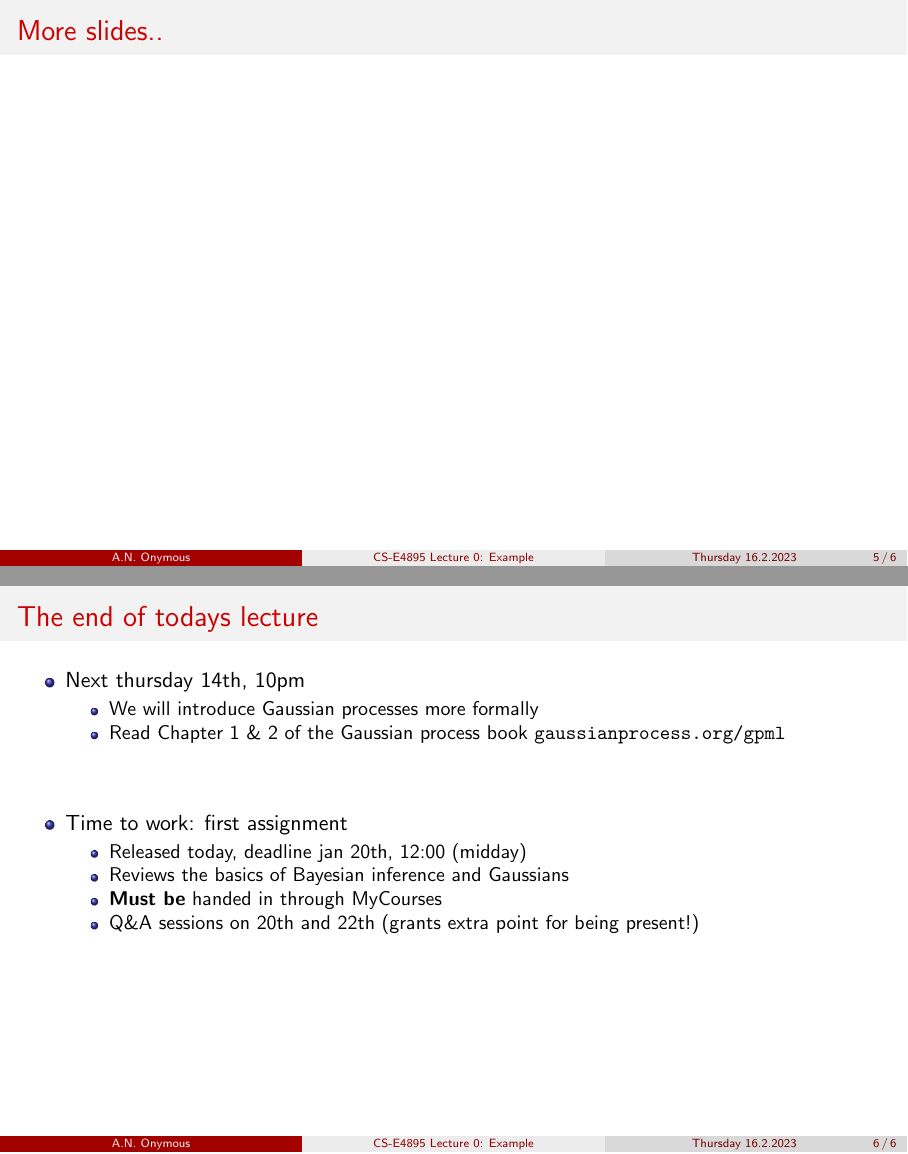
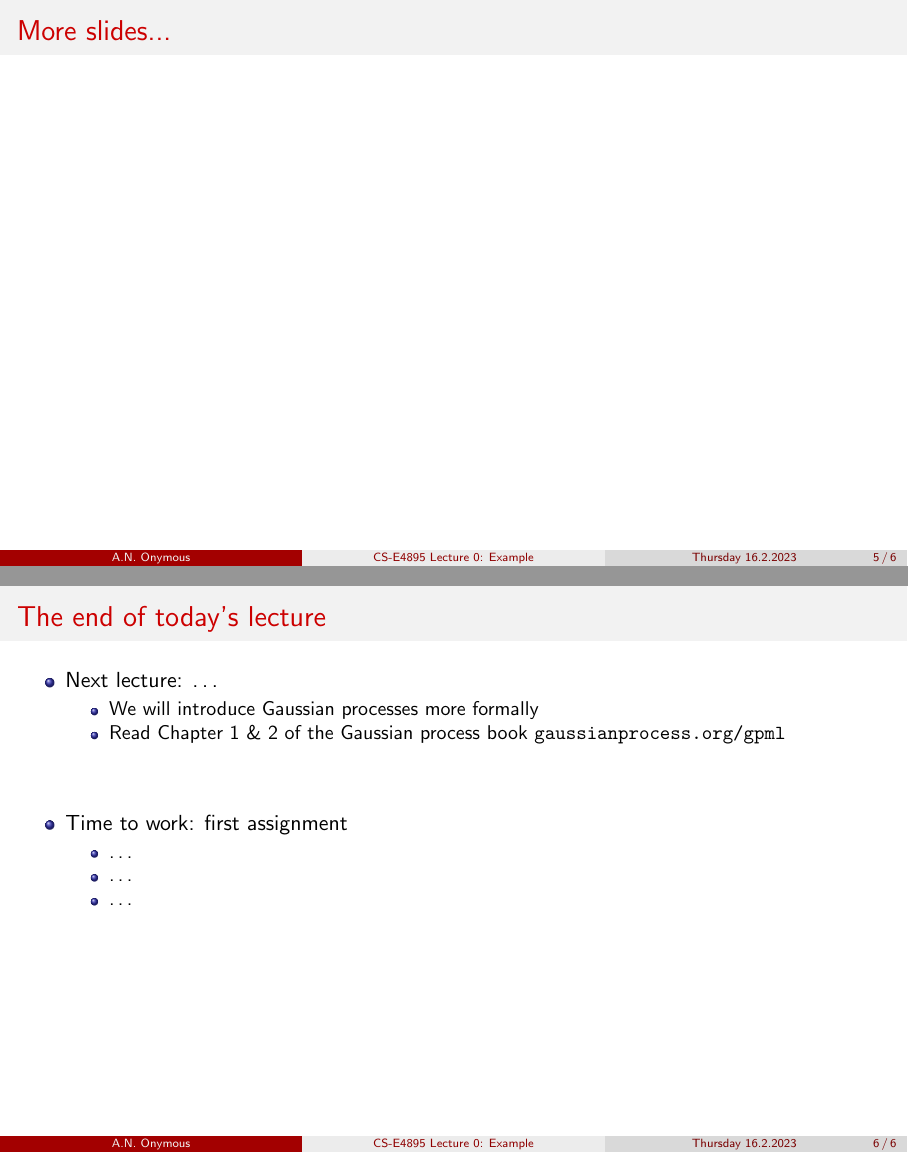
Before and after one commit to st--/beamer-lecture-template-example, LaTeX slides (lec-example/content.tex): pages 9 and 10 of 10 before the commit and pages 9 and 14 of 14 after it, joined at a grey line. Compiled offline with pdfLaTeX.

Commit message:
update example

```diff
--- a/lec-example/content.tex
+++ b/lec-example/content.tex
@@ -82,21 +79,21 @@
 	\begin{enumerate}
 		\item If $\bm{\Sigma}$ is diagonal, then $x_1$ and $x_2$ are uncorrelated? True or false?
 		\item If $\bm{\Sigma}$ is diagonal, then $x_1$ and $x_2$ are independent? True or false?
-		\item What is  the volume (integral) of density?
+		\item What is the volume (integral) of density?
 		\item Which of the four densities has the highest peak and why?
 	\end{enumerate}
 \end{frame}
 
 
-\begin{frame}{More slides..}
+\begin{frame}{More slides...}
 \end{frame}
 
 
 % last slide
-\begin{frame}{The end of todays lecture}
+\begin{frame}{The end of today's lecture}
 \begin{itemize}
-	\item Next thursday 14th, 10pm
-	\begin{itemize}
+	\item Next lecture: \dots
+	\begin{itemize}[<+->]
 		\item We will introduce Gaussian processes more formally
 		\item Read Chapter 1 \& 2 of the Gaussian process book \url{gaussianprocess.org/gpml}
 	\end{itemize}
@@ -104,11 +101,10 @@
 	\vspace{10mm}
 
 	\item Time to work: first assignment
-	\begin{itemize}
-	    \item Released today, deadline jan 20th, 12:00 (midday)
-		\item Reviews the basics of Bayesian inference and Gaussians
-    	\item \textbf{Must be} handed in through MyCourses
-    	\item Q\&A sessions on 20th and 22th (grants extra point for being present!)
+	\begin{itemize}[<+->]
+	    \item \dots
+		\item \dots
+    	\item \dots
 	\end{itemize}
 \end{itemize}
 \end{frame}
```
Also changed, not shown: lec-example/lec-example-handout.pdf, lec-example/lec-example-slides.pdf, lec-example/content.tex (15 more changed lines).
